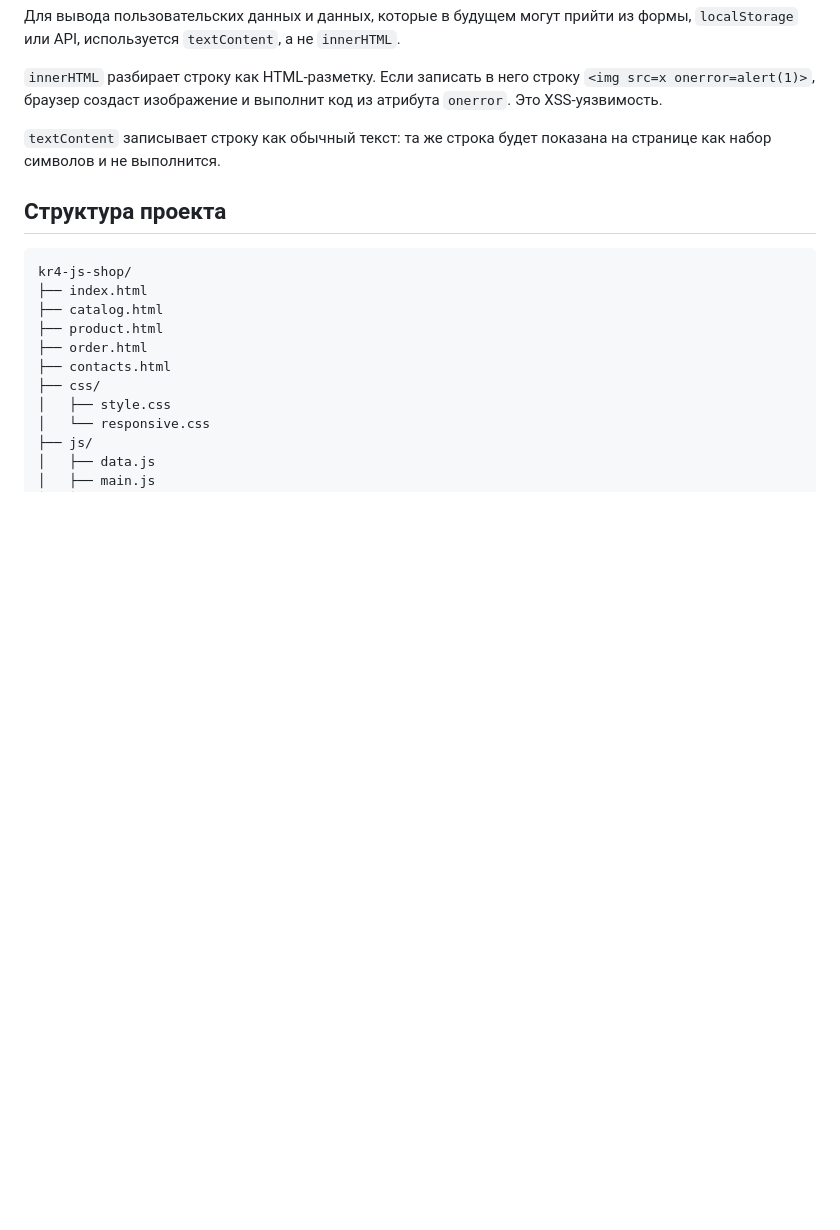
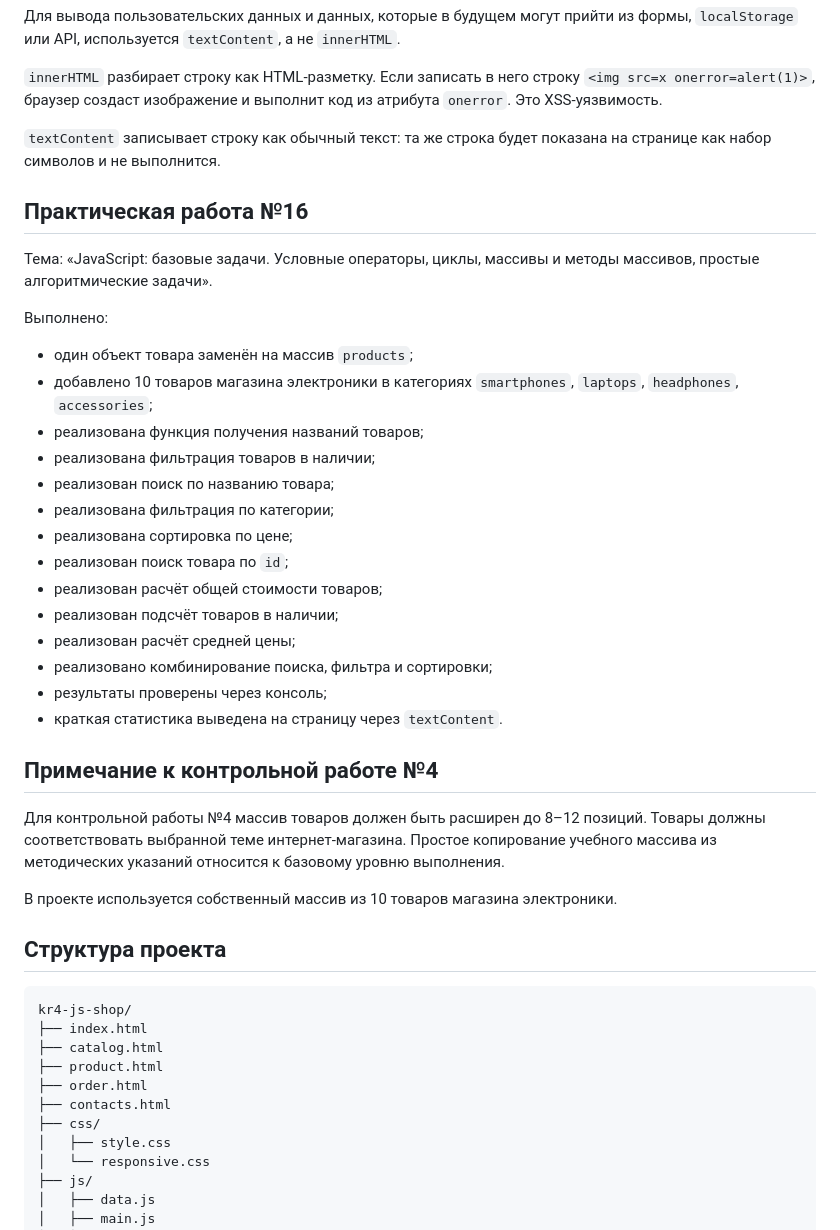
Before and after one commit to f1shi/kr4-js-shop, a Markdown page: README.md, the part around the change. GitHub-like rendering; blank space fills up the shorter version.

Commit message:
docs: update README for practice 16

````diff
--- a/README.md
+++ b/README.md
@@ -40,6 +40,33 @@
 
 `textContent` записывает строку как обычный текст: та же строка будет показана на странице как набор символов и не выполнится.
 
+## Практическая работа №16
+
+Тема: «JavaScript: базовые задачи. Условные операторы, циклы, массивы и методы массивов, простые алгоритмические задачи».
+
+Выполнено:
+
+- один объект товара заменён на массив `products`;
+- добавлено 10 товаров магазина электроники в категориях `smartphones`, `laptops`, `headphones`, `accessories`;
+- реализована функция получения названий товаров;
+- реализована фильтрация товаров в наличии;
+- реализован поиск по названию товара;
+- реализована фильтрация по категории;
+- реализована сортировка по цене;
+- реализован поиск товара по `id`;
+- реализован расчёт общей стоимости товаров;
+- реализован подсчёт товаров в наличии;
+- реализован расчёт средней цены;
+- реализовано комбинирование поиска, фильтра и сортировки;
+- результаты проверены через консоль;
+- краткая статистика выведена на страницу через `textContent`.
+
+## Примечание к контрольной работе №4
+
+Для контрольной работы №4 массив товаров должен быть расширен до 8–12 позиций. Товары должны соответствовать выбранной теме интернет-магазина. Простое копирование учебного массива из методических указаний относится к базовому уровню выполнения.
+
+В проекте используется собственный массив из 10 товаров магазина электроники.
+
 ## Структура проекта
 
 ```text
````
